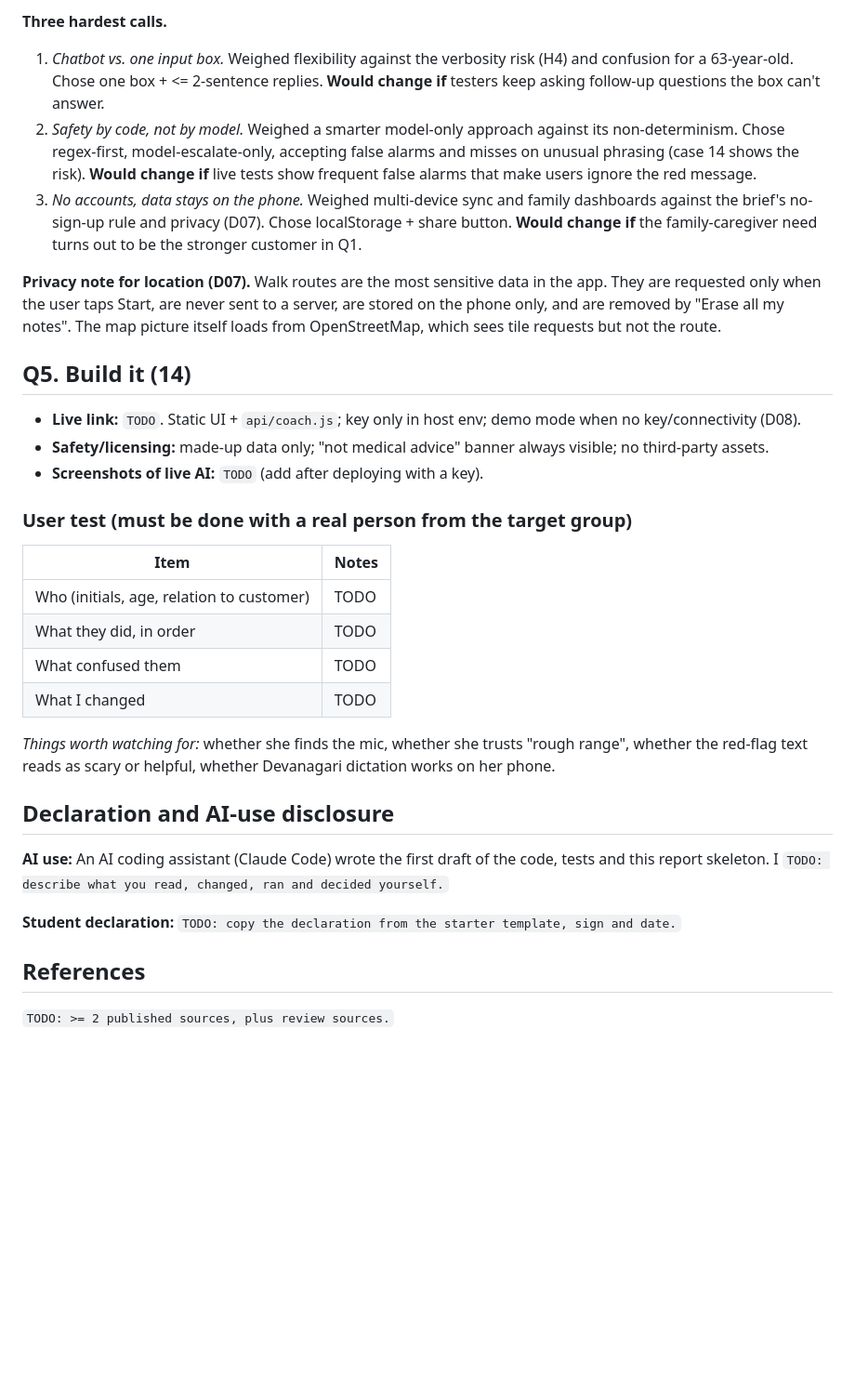
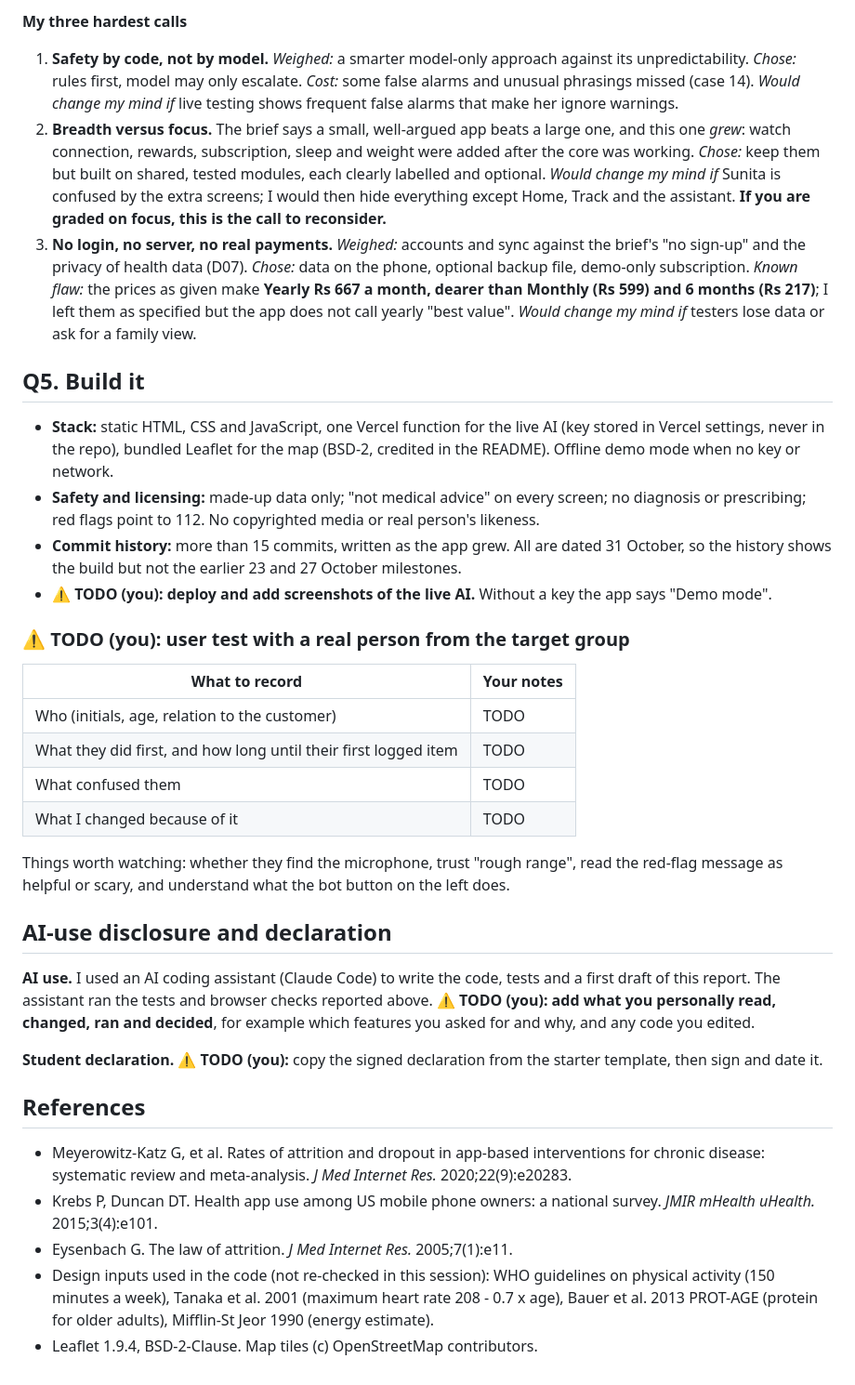
Before and after one commit to ganooarnav2003-bit/Health-app-, a Markdown page: REPORT.md, the part around one of its changes. Shown at 93% size. Rendered like a GitHub page; blank space fills up the shorter version.

```diff
--- a/REPORT.md
+++ b/REPORT.md
@@ -111,30 +107,35 @@ Screenshots: `docs/screenshots/` (1-welcome, 2-daily, 3-red-flag, 4-english).
 
-**Three hardest calls.**
-1. *Chatbot vs. one input box.* Weighed flexibility against the verbosity risk (H4) and confusion for a 63-year-old. Chose one box + <= 2-sentence replies. **Would change if** testers keep asking follow-up questions the box can't answer.
-2. *Safety by code, not by model.* Weighed a smarter model-only approach against its non-determinism. Chose regex-first, model-escalate-only, accepting false alarms and misses on unusual phrasing (case 14 shows the risk). **Would change if** live tests show frequent false alarms that make users ignore the red message.
-3. *No accounts, data stays on the phone.* Weighed multi-device sync and family dashboards against the brief's no-sign-up rule and privacy (D07). Chose localStorage + share button. **Would change if** the family-caregiver need turns out to be the stronger customer in Q1.
+**My three hardest calls**
+1. **Safety by code, not by model.** *Weighed:* a smarter model-only approach against its unpredictability. *Chose:* rules first, model may only escalate. *Cost:* some false alarms and unusual phrasings missed (case 14). *Would change my mind if* live testing shows frequent false alarms that make her ignore warnings.
+2. **Breadth versus focus.** The brief says a small, well-argued app beats a large one, and this one *grew*: watch connection, rewards, subscription, sleep and weight were added after the core was working. *Chose:* keep them but built on shared, tested modules, each clearly labelled and optional. *Would change my mind if* Sunita is confused by the extra screens; I would then hide everything except Home, Track and the assistant. **If you are graded on focus, this is the call to reconsider.**
+3. **No login, no server, no real payments.** *Weighed:* accounts and sync against the brief's "no sign-up" and the privacy of health data (D07). *Chose:* data on the phone, optional backup file, demo-only subscription. *Known flaw:* the prices as given make **Yearly Rs 667 a month, dearer than Monthly (Rs 599) and 6 months (Rs 217)**; I left them as specified but the app does not call yearly "best value". *Would change my mind if* testers lose data or ask for a family view.
 
-**Privacy note for location (D07).** Walk routes are the most sensitive data in the app. They are requested only when the user taps Start, are never sent to a server, are stored on the phone only, and are removed by "Erase all my notes". The map picture itself loads from OpenStreetMap, which sees tile requests but not the route.
+## Q5. Build it
 
-## Q5. Build it (14)
-- **Live link:** `TODO`. Static UI + `api/coach.js`; key only in host env; demo mode when no key/connectivity (D08).
-- **Safety/licensing:** made-up data only; "not medical advice" banner always visible; no third-party assets.
-- **Screenshots of live AI:** `TODO` (add after deploying with a key).
+- **Stack:** static HTML, CSS and JavaScript, one Vercel function for the live AI (key stored in Vercel settings, never in the repo), bundled Leaflet for the map (BSD-2, credited in the README). Offline demo mode when no key or network.
+- **Safety and licensing:** made-up data only; "not medical advice" on every screen; no diagnosis or prescribing; red flags point to 112. No copyrighted media or real person's likeness.
+- **Commit history:** more than 15 commits, written as the app grew. All are dated 31 October, so the history shows the build but not the earlier 23 and 27 October milestones.
+- **⚠ TODO (you): deploy and add screenshots of the live AI.** Without a key the app says "Demo mode".
 
-### User test (must be done with a real person from the target group)
-| Item | Notes |
+### ⚠ TODO (you): user test with a real person from the target group
+| What to record | Your notes |
 |---|---|
-| Who (initials, age, relation to customer) | TODO |
-| What they did, in order | TODO |
+| Who (initials, age, relation to the customer) | TODO |
+| What they did first, and how long until their first logged item | TODO |
 | What confused them | TODO |
-| What I changed | TODO |
+| What I changed because of it | TODO |
 
-*Things worth watching for:* whether she finds the mic, whether she trusts "rough range", whether the red-flag text reads as scary or helpful, whether Devanagari dictation works on her phone.
+Things worth watching: whether they find the microphone, trust "rough range", read the red-flag message as helpful or scary, and understand what the bot button on the left does.
 
-## Declaration and AI-use disclosure
-**AI use:** An AI coding assistant (Claude Code) wrote the first draft of the code, tests and this report skeleton. I `TODO: describe what you read, changed, ran and decided yourself.`
+## AI-use disclosure and declaration
 
-**Student declaration:** `TODO: copy the declaration from the starter template, sign and date.`
+**AI use.** I used an AI coding assistant (Claude Code) to write the code, tests and a first draft of this report. The assistant ran the tests and browser checks reported above. **⚠ TODO (you): add what you personally read, changed, ran and decided**, for example which features you asked for and why, and any code you edited.
+
+**Student declaration.** **⚠ TODO (you):** copy the signed declaration from the starter template, then sign and date it.
 
 ## References
-`TODO: >= 2 published sources, plus review sources.`
+- Meyerowitz-Katz G, et al. Rates of attrition and dropout in app-based interventions for chronic disease: systematic review and meta-analysis. *J Med Internet Res.* 2020;22(9):e20283.
+- Krebs P, Duncan DT. Health app use among US mobile phone owners: a national survey. *JMIR mHealth uHealth.* 2015;3(4):e101.
+- Eysenbach G. The law of attrition. *J Med Internet Res.* 2005;7(1):e11.
+- Design inputs used in the code (not re-checked in this session): WHO guidelines on physical activity (150 minutes a week), Tanaka et al. 2001 (maximum heart rate 208 - 0.7 x age), Bauer et al. 2013 PROT-AGE (protein for older adults), Mifflin-St Jeor 1990 (energy estimate).
+- Leaflet 1.9.4, BSD-2-Clause. Map tiles (c) OpenStreetMap contributors.
```
Also changed, not shown: other parts of REPORT.md (+85 -89 lines).
